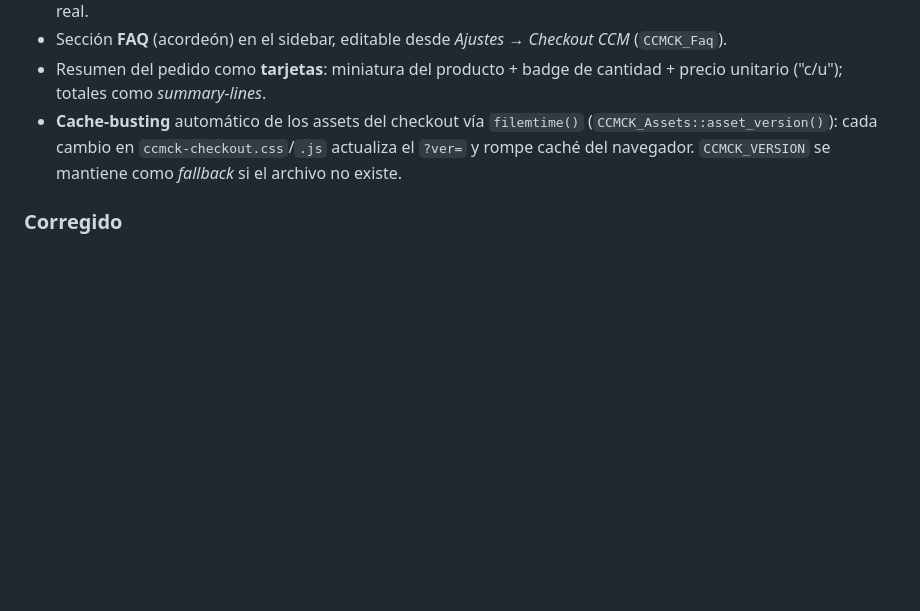
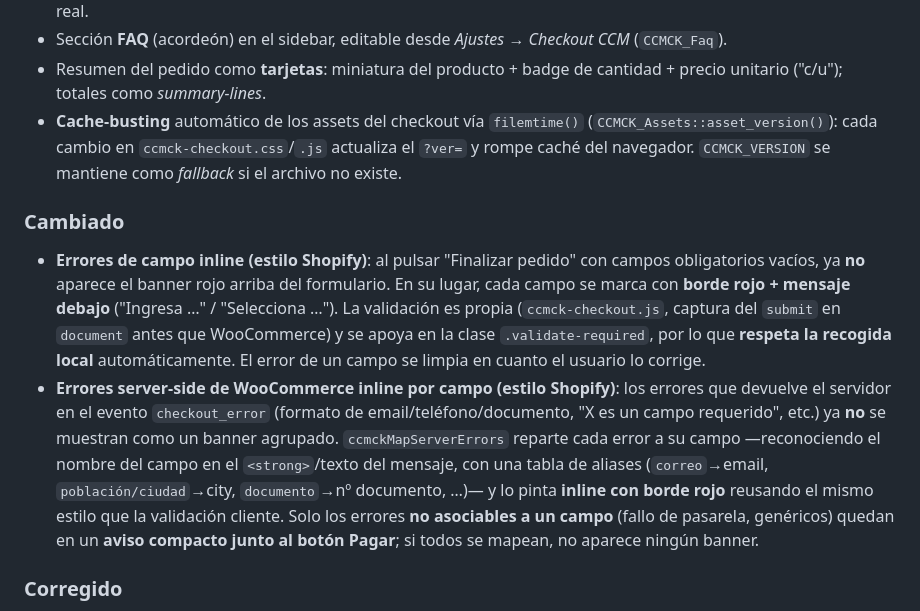
Before and after one commit to ccmtiendadelsonidoguias-hub/CCM-checkout, a Markdown page: docs/CHANGELOG.md, the part around the change. Drawn GitHub-style; blank space fills up the shorter version.

Commit message:
docs: CHANGELOG — errores WC inline por campo
Co-Authored-By: Claude Opus 4.8 (1M context) <noreply@anthropic.com>

```diff
--- a/docs/CHANGELOG.md
+++ b/docs/CHANGELOG.md
@@ -15,6 +15,10 @@ y el proyecto sigue [Versionado Semántico](https://semver.org/lang/es/).
 - Sección **FAQ** (acordeón) en el sidebar, editable desde *Ajustes → Checkout CCM* (`CCMCK_Faq`).
 - Resumen del pedido como **tarjetas**: miniatura del producto + badge de cantidad + precio unitario ("c/u"); totales como *summary-lines*.
 - **Cache-busting** automático de los assets del checkout vía `filemtime()` (`CCMCK_Assets::asset_version()`): cada cambio en `ccmck-checkout.css`/`.js` actualiza el `?ver=` y rompe caché del navegador. `CCMCK_VERSION` se mantiene como *fallback* si el archivo no existe.
+
+### Cambiado
+- **Errores de campo inline (estilo Shopify)**: al pulsar "Finalizar pedido" con campos obligatorios vacíos, ya **no** aparece el banner rojo arriba del formulario. En su lugar, cada campo se marca con **borde rojo + mensaje debajo** ("Ingresa …" / "Selecciona …"). La validación es propia (`ccmck-checkout.js`, captura del `submit` en `document` antes que WooCommerce) y se apoya en la clase `.validate-required`, por lo que **respeta la recogida local** automáticamente. El error de un campo se limpia en cuanto el usuario lo corrige.
+- **Errores server-side de WooCommerce inline por campo (estilo Shopify)**: los errores que devuelve el servidor en el evento `checkout_error` (formato de email/teléfono/documento, "X es un campo requerido", etc.) ya **no** se muestran como un banner agrupado. `ccmckMapServerErrors` reparte cada error a su campo —reconociendo el nombre del campo en el `<strong>`/texto del mensaje, con una tabla de aliases (`correo`→email, `población/ciudad`→city, `documento`→nº documento, …)— y lo pinta **inline con borde rojo** reusando el mismo estilo que la validación cliente. Solo los errores **no asociables a un campo** (fallo de pasarela, genéricos) quedan en un **aviso compacto junto al botón Pagar**; si todos se mapean, no aparece ningún banner.
 
 ### Corregido
 - **P1** — Campos del formulario con el look del mockup sobre el markup real de WooCommerce (`.form-row`/`.input-text`).
```
